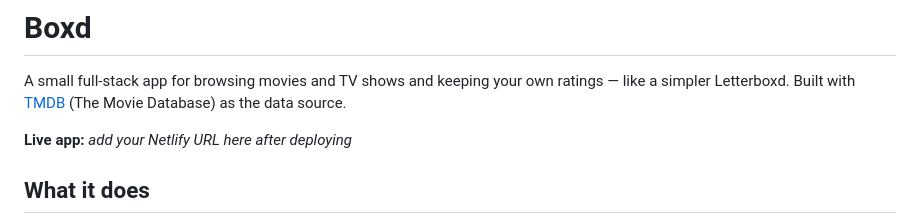
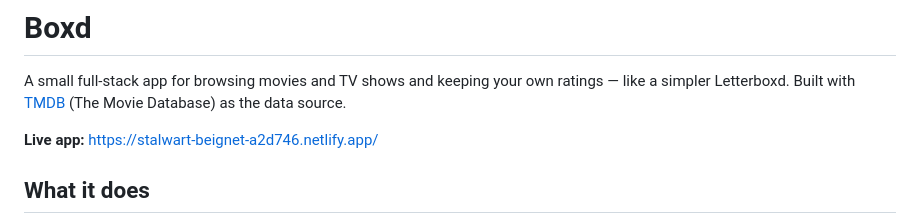
Before and after one commit to Vince-Masillones/Boxd, a Markdown page: README.md, the part around the change. Drawn GitHub-style.

Commit message:
Update live app URL in README
Updated the live app URL in the README.

```diff
--- a/README.md
+++ b/README.md
@@ -2,7 +2,7 @@
 
 A small full-stack app for browsing movies and TV shows and keeping your own ratings — like a simpler Letterboxd. Built with [TMDB](https://www.themoviedb.org/) (The Movie Database) as the data source.
 
-**Live app:** _add your Netlify URL here after deploying_
+**Live app:** https://stalwart-beignet-a2d746.netlify.app/
 
 ## What it does
 
```
